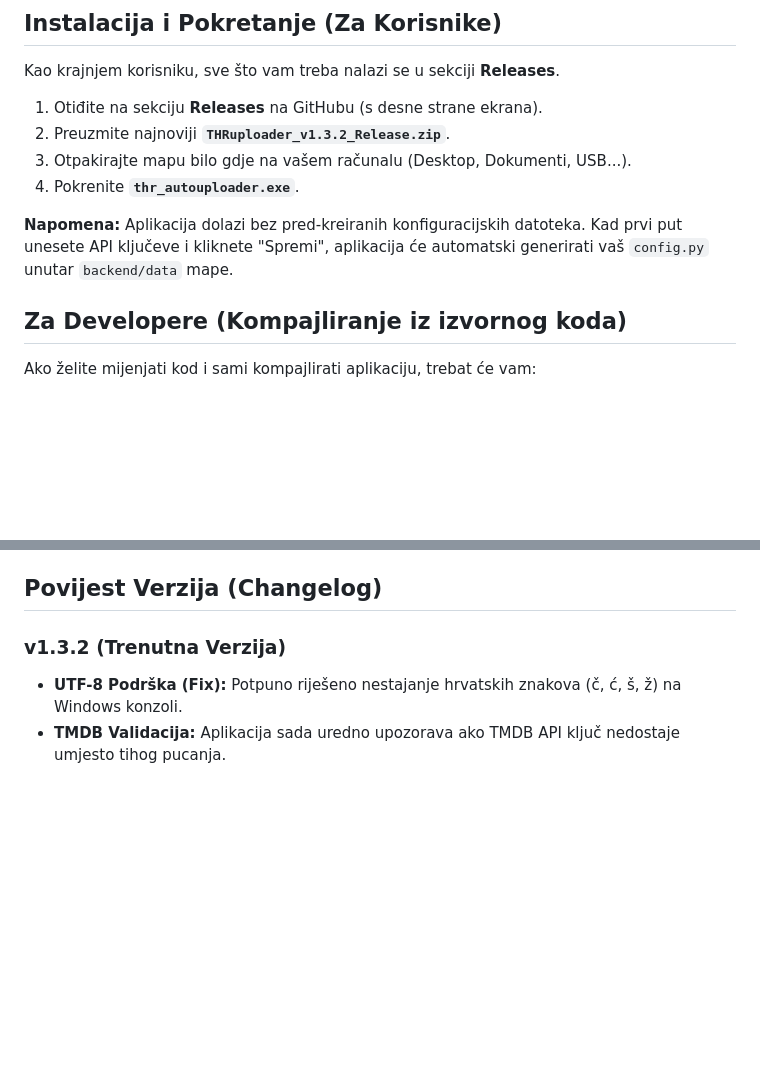
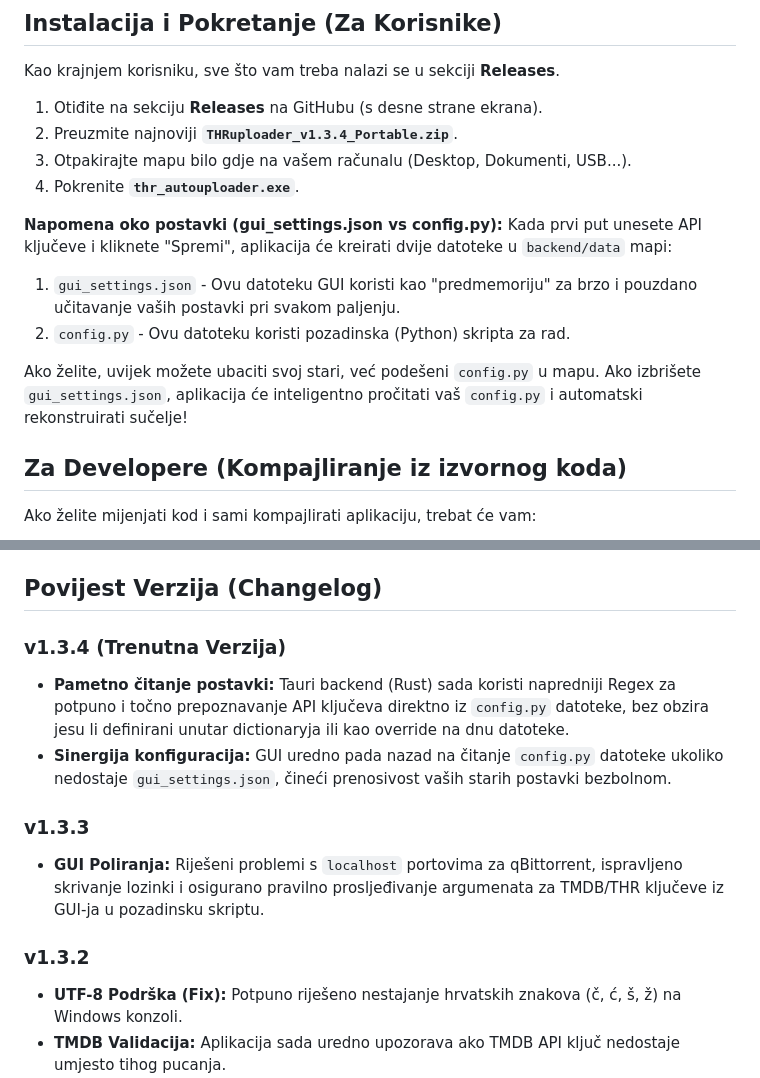
Before and after one commit to CudoMudo/THR-Autouploader, a Markdown page: README.md, 2 parts joined by grey strips. GitHub-like rendering; blank space fills up the shorter version.

Commit message:
v1.3.4: Update README with changelog and config explanations

```diff
--- a/README.md
+++ b/README.md
@@ -16,11 +16,16 @@ Automatski uploader za TorrentHR s grafičkim (Tauri) sučeljem i Python (PyInst
 Kao krajnjem korisniku, sve što vam treba nalazi se u sekciji **Releases**.
 
 1. Otiđite na sekciju **Releases** na GitHubu (s desne strane ekrana).
-2. Preuzmite najnoviji **`THRuploader_v1.3.2_Release.zip`**.
+2. Preuzmite najnoviji **`THRuploader_v1.3.4_Portable.zip`**.
 3. Otpakirajte mapu bilo gdje na vašem računalu (Desktop, Dokumenti, USB...).
 4. Pokrenite **`thr_autouploader.exe`**.
 
-**Napomena:** Aplikacija dolazi bez pred-kreiranih konfiguracijskih datoteka. Kad prvi put unesete API ključeve i kliknete "Spremi", aplikacija će automatski generirati vaš `config.py` unutar `backend/data` mape.
+**Napomena oko postavki (gui_settings.json vs config.py):**
+Kada prvi put unesete API ključeve i kliknete "Spremi", aplikacija će kreirati dvije datoteke u `backend/data` mapi:
+1. `gui_settings.json` - Ovu datoteku GUI koristi kao "predmemoriju" za brzo i pouzdano učitavanje vaših postavki pri svakom paljenju.
+2. `config.py` - Ovu datoteku koristi pozadinska (Python) skripta za rad.
+
+Ako želite, uvijek možete ubaciti svoj stari, već podešeni `config.py` u mapu. Ako izbrišete `gui_settings.json`, aplikacija će inteligentno pročitati vaš `config.py` i automatski rekonstruirati sučelje!
 
 ## Za Developere (Kompajliranje iz izvornog koda)
 
@@ -53,7 +58,14 @@ Završni `.exe` nalazit će se u `frontend/src-tauri/target/release/thr_autouplo
 
 ## Povijest Verzija (Changelog)
 
-### v1.3.2 (Trenutna Verzija)
+### v1.3.4 (Trenutna Verzija)
+- **Pametno čitanje postavki:** Tauri backend (Rust) sada koristi napredniji Regex za potpuno i točno prepoznavanje API ključeva direktno iz `config.py` datoteke, bez obzira jesu li definirani unutar dictionaryja ili kao override na dnu datoteke.
+- **Sinergija konfiguracija:** GUI uredno pada nazad na čitanje `config.py` datoteke ukoliko nedostaje `gui_settings.json`, čineći prenosivost vaših starih postavki bezbolnom.
+
+### v1.3.3
+- **GUI Poliranja:** Riješeni problemi s `localhost` portovima za qBittorrent, ispravljeno skrivanje lozinki i osigurano pravilno prosljeđivanje argumenata za TMDB/THR ključeve iz GUI-ja u pozadinsku skriptu.
+
+### v1.3.2
 - **UTF-8 Podrška (Fix):** Potpuno riješeno nestajanje hrvatskih znakova (č, ć, š, ž) na Windows konzoli.
 - **TMDB Validacija:** Aplikacija sada uredno upozorava ako TMDB API ključ nedostaje umjesto tihog pucanja.
 - **Tauri GUI:** Poboljšano parsiranje (regex) upozorenja i pogrešaka za jasniji prikaz u sučelju.
```
